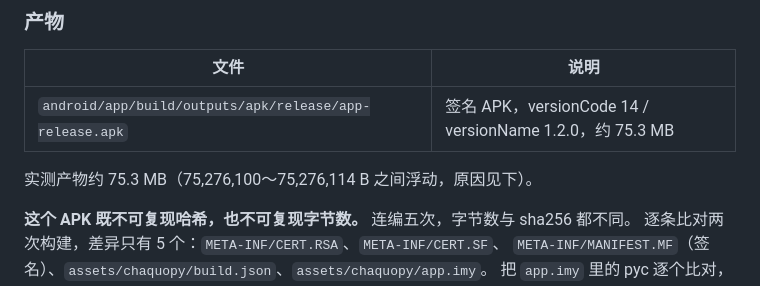
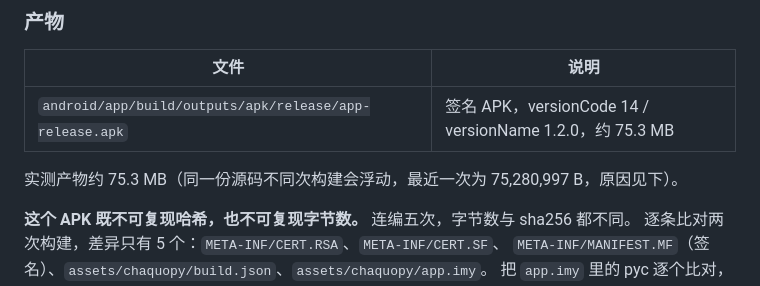
Before and after one commit to DUOFreedom/Insta-camera-tools, a Markdown page: docs/BUILD.md, the part around the change. GitHub-like rendering.

```diff
--- a/docs/BUILD.md
+++ b/docs/BUILD.md
@@ -157,7 +157,7 @@ gradle --offline :app:testReleaseUnitTest
 |------|------|
 | `android/app/build/outputs/apk/release/app-release.apk` | 签名 APK，versionCode 14 / versionName 1.2.0，约 75.3 MB |
 
-实测产物约 75.3 MB（75,276,100～75,276,114 B 之间浮动，原因见下）。
+实测产物约 75.3 MB（同一份源码不同次构建会浮动，最近一次为 75,280,997 B，原因见下）。
 
 **这个 APK 既不可复现哈希，也不可复现字节数。** 连编五次，字节数与 sha256 都不同。
 逐条比对两次构建，差异只有 5 个：`META-INF/CERT.RSA`、`META-INF/CERT.SF`、
```
Also changed, not shown: desktop/CHANGELOG.md (+3 -2 lines).
